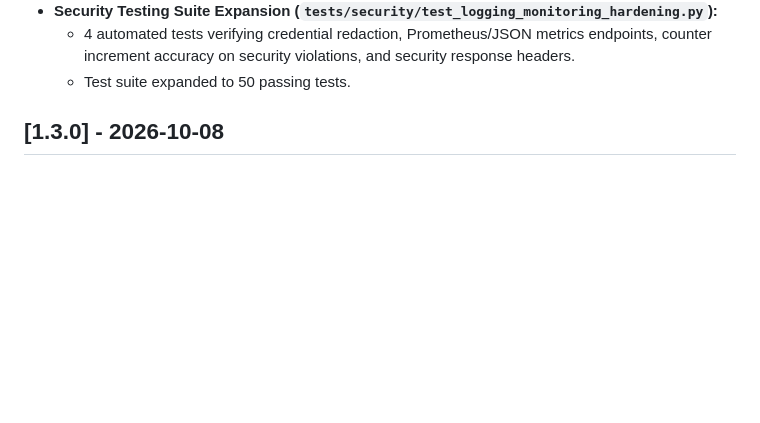
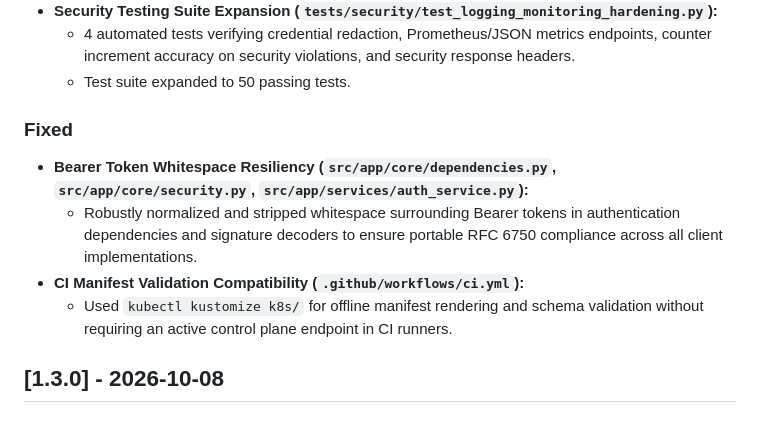
Before and after one commit to Thuriaanandh/Secure-Personal-Expense-Management, a Markdown page: CHANGELOG.md, the part around the change. Rendered like a GitHub page; blank space fills up the shorter version.

Commit message:
docs(changelog): document token whitespace resiliency and offline manifest validation fixes in v1.4.0

```diff
--- a/CHANGELOG.md
+++ b/CHANGELOG.md
@@ -25,6 +25,12 @@ This project adheres to [Semantic Versioning](https://semver.org/spec/v2.0.0.htm
 - **Security Testing Suite Expansion (`tests/security/test_logging_monitoring_hardening.py`):**
   - 4 automated tests verifying credential redaction, Prometheus/JSON metrics endpoints, counter increment accuracy on security violations, and security response headers.
   - Test suite expanded to 50 passing tests.
+
+### Fixed
+- **Bearer Token Whitespace Resiliency (`src/app/core/dependencies.py`, `src/app/core/security.py`, `src/app/services/auth_service.py`):**
+  - Robustly normalized and stripped whitespace surrounding Bearer tokens in authentication dependencies and signature decoders to ensure portable RFC 6750 compliance across all client implementations.
+- **CI Manifest Validation Compatibility (`.github/workflows/ci.yml`):**
+  - Used `kubectl kustomize k8s/` for offline manifest rendering and schema validation without requiring an active control plane endpoint in CI runners.
 
 ## [1.3.0] - 2026-10-08
 
```
